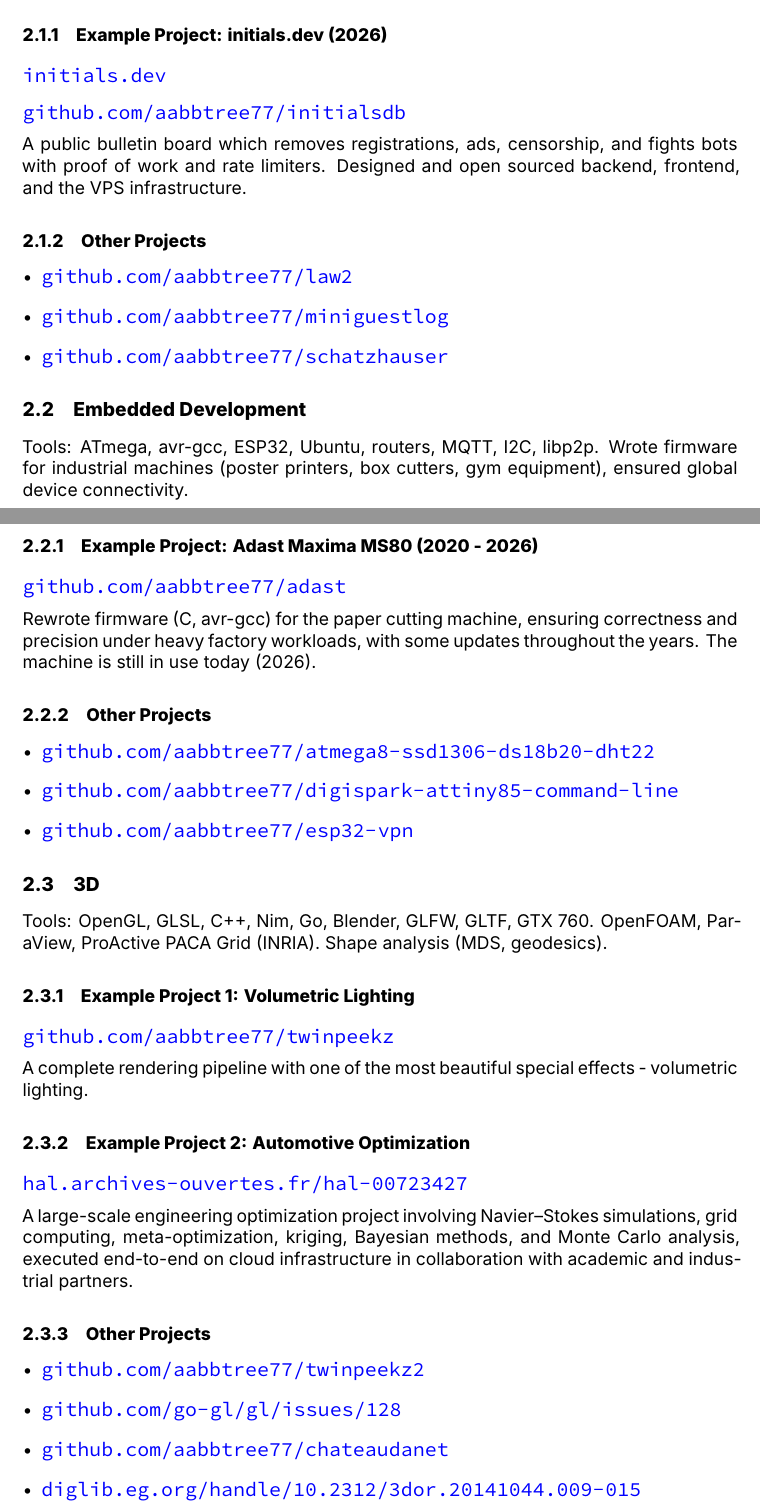
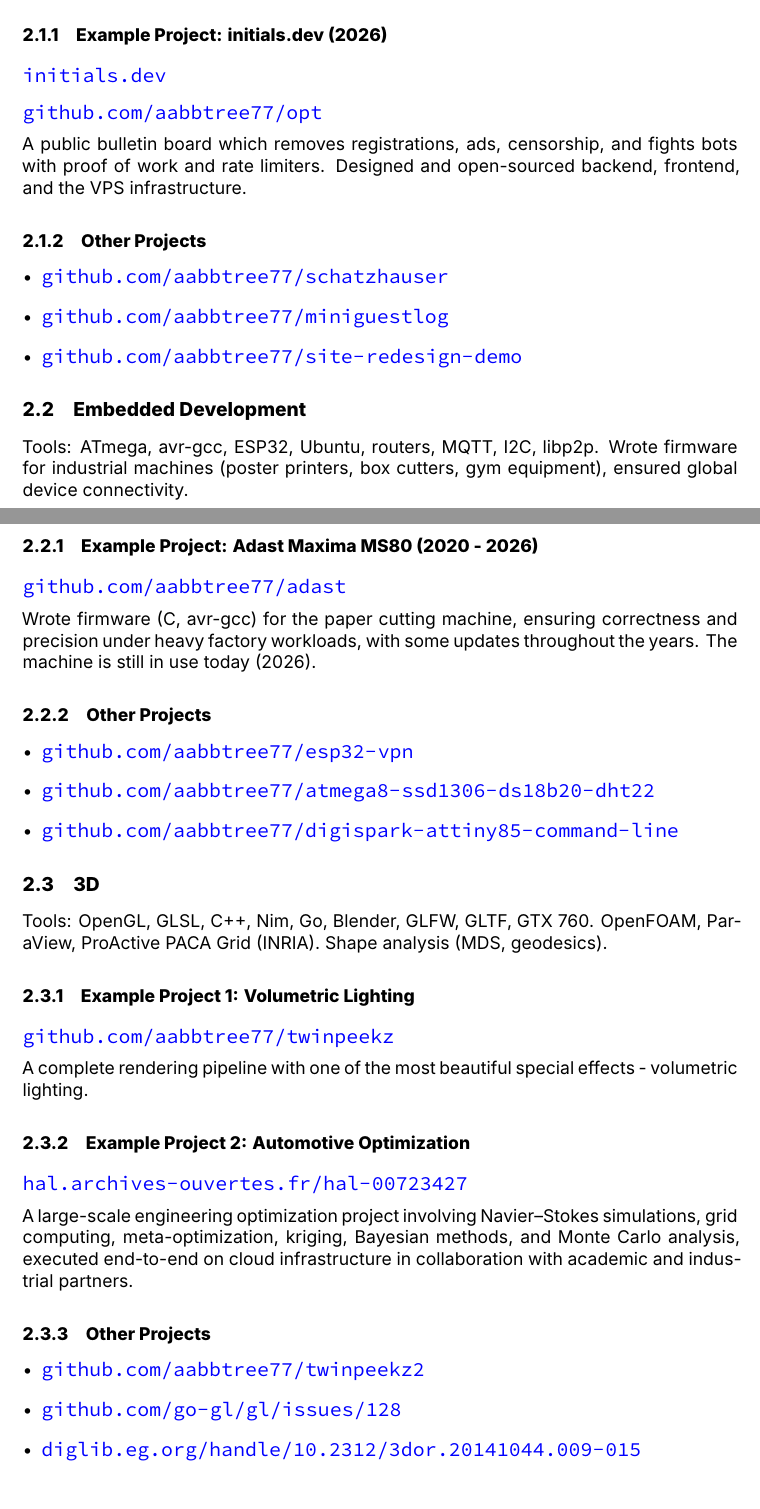
Before and after one commit to aabbtree77/rgresume, a LaTeX CV (rgcv.tex): two parts of pages 1 and 2 of 6, joined at a grey line, cut so that both start at the same text. Compiled offline with XeLaTeX; a missing font is replaced by an installed copy or a similar font.

Commit message:
initials.dev

```diff
--- a/rgcv.tex
+++ b/rgcv.tex
@@ -217,17 +217,17 @@ Tools: VPS, ssh, Linux, Porkbun, Go, React, Postgres, SQLite, sqlc, Makefile, Do
 
 \projecturl{https://initials.dev}
 
-\projecturl{https://github.com/aabbtree77/initialsdb}
+\projecturl{https://github.com/aabbtree77/opt}
 
 A public bulletin board which removes registrations, ads, censorship, and fights bots with proof of work and rate limiters.
-Designed and open sourced backend, frontend, and the VPS infrastructure.
+Designed and open-sourced backend, frontend, and the VPS infrastructure.
 
 \subsubsection{Other Projects}
 
 \begin{itemize}
-\item \murl{https://github.com/aabbtree77/law2}
+\item \murl{https://github.com/aabbtree77/schatzhauser}
 \item \murl{https://github.com/aabbtree77/miniguestlog}
-\item \murl{https://github.com/aabbtree77/schatzhauser}
+\item \murl{https://github.com/aabbtree77/site-redesign-demo}
 \end{itemize}
 
 \subsection{Embedded Development}
@@ -238,14 +238,14 @@ Tools: ATmega, avr-gcc, ESP32, Ubuntu, routers, MQTT, I2C, libp2p. Wrote firmwar
 
 \projecturl{https://github.com/aabbtree77/adast}
 
-Rewrote firmware (C, avr-gcc) for the paper cutting machine, ensuring correctness and precision under heavy factory workloads, with some updates throughout the years. The machine is still in use today (2026).
+Wrote firmware (C, avr-gcc) for the paper cutting machine, ensuring correctness and precision under heavy factory workloads, with some updates throughout the years. The machine is still in use today (2026).
 
 \subsubsection{Other Projects}
 
 \begin{itemize}
+  \item \murl{https://github.com/aabbtree77/esp32-vpn}
   \item \murl{https://github.com/aabbtree77/atmega8-ssd1306-ds18b20-dht22}
   \item  \murl{https://github.com/aabbtree77/digispark-attiny85-command-line}
-  \item \murl{https://github.com/aabbtree77/esp32-vpn}
 \end{itemize}
 
 \subsection{3D}
@@ -269,7 +269,6 @@ A large-scale engineering optimization project involving Navier–Stokes simulat
 \begin{itemize}
   \item \murl{https://github.com/aabbtree77/twinpeekz2}
   \item \murl{https://github.com/go-gl/gl/issues/128}
-  \item \murl{https://github.com/aabbtree77/chateaudanet}
   \item \murl{https://diglib.eg.org/handle/10.2312/3dor.20141044.009-015}
   \item \murl{https://github.com/doitsujin/dxvk/issues/3789}
   \item \murl{https://github.com/Max1412/Graphics2/issues/24}
```
Also changed, not shown: rgresume.tex (+2 -5 lines), RamunasGirdziusasCV.pdf, RamunasGirdziusasResume.pdf, rgcv.tex (1 more changed lines).
